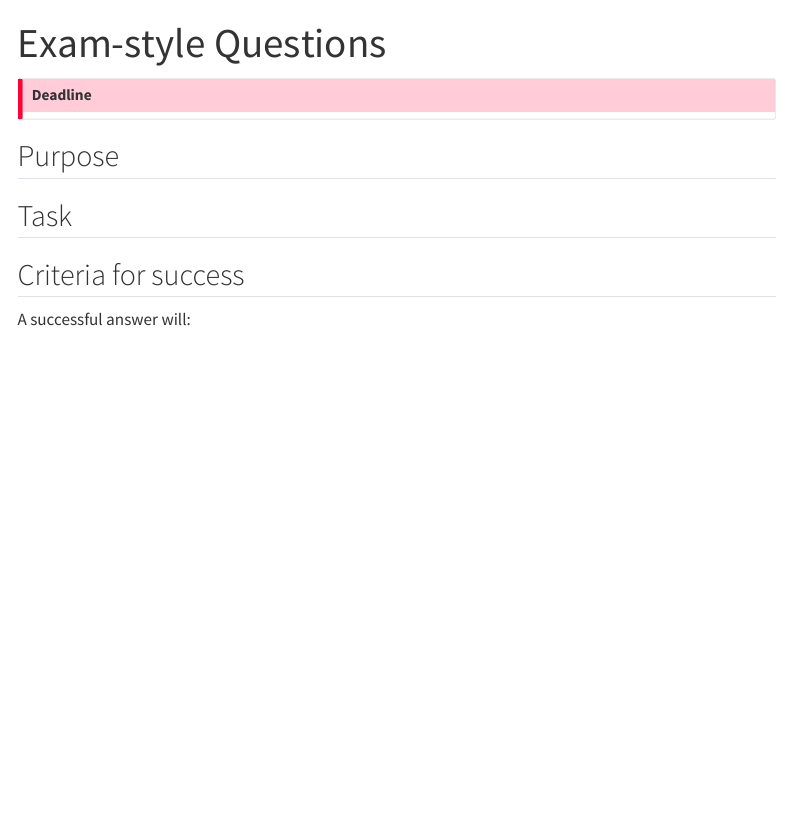
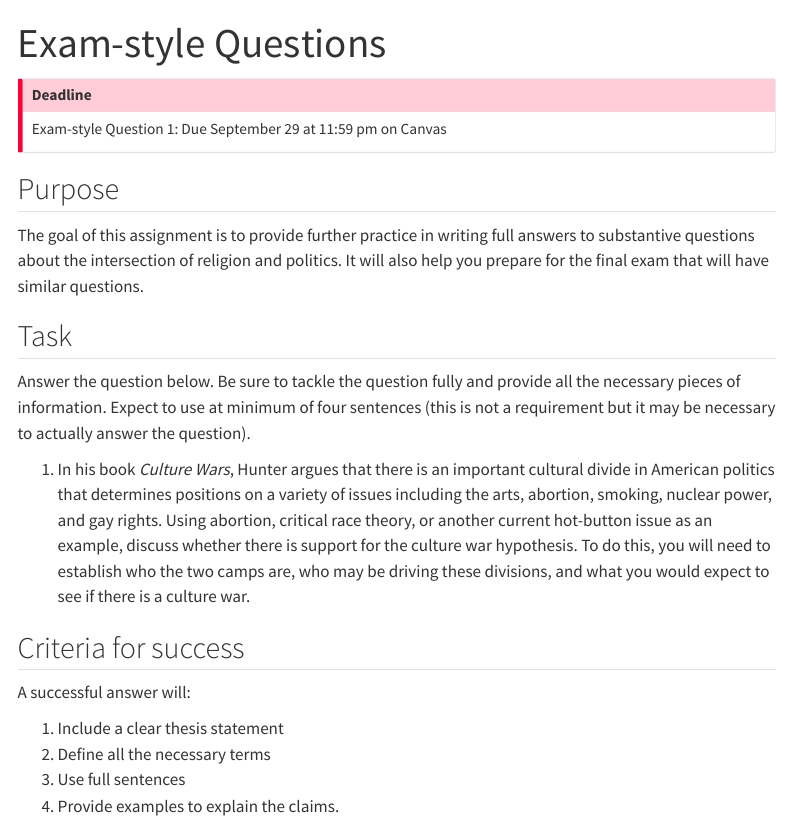
Before and after one commit to equezadallanes/pol310-fall24, a Quarto document (assignment/exam-questions.qmd): the page in a window 1100 px wide, from its top. Rendered offline with R 4.5, knitr and Pandoc in place of Quarto, with nearby package versions; menus at the side of the page are left out.

Commit message:
examquestion1

```diff
--- a/assignment/exam-questions.qmd
+++ b/assignment/exam-questions.qmd
@@ -18,20 +18,29 @@ format:
 :::{.callout-important}
 ## Deadline
 
-
+Exam-style Question 1: Due September 29 at 11:59 pm on Canvas
 
 :::
 
 
 ## Purpose
 
+The goal of this assignment is to provide further practice in writing full answers to substantive questions about the intersection of religion and politics. It will also help you prepare for the final exam that will have similar questions.
 
 
 
 ## Task
 
+Answer the question below. Be sure to tackle the question fully and provide all the necessary pieces of information. Expect to use at minimum of four sentences (this is not a requirement but it may be necessary to actually answer the question).
+
+1. In his book *Culture Wars*, Hunter argues that there is an important cultural divide in American politics that determines positions on a variety of issues including the arts, abortion, smoking, nuclear power, and gay rights. Using abortion, critical race theory, or another current hot-button issue as an example, discuss whether there is support for the culture war hypothesis. To do this, you will need to establish who the two camps are, who may be driving these divisions, and what you would expect to see if there is a culture war.
 
 
 ## Criteria for success
 
 A successful answer will:
+
+1. Include a clear thesis statement
+2. Define all the necessary terms
+3. Use full sentences
+4. Provide examples to explain the claims.
```
Also changed, not shown: content/05-week5.qmd (+1 -1 lines), docs/search.json, 44 other files.
